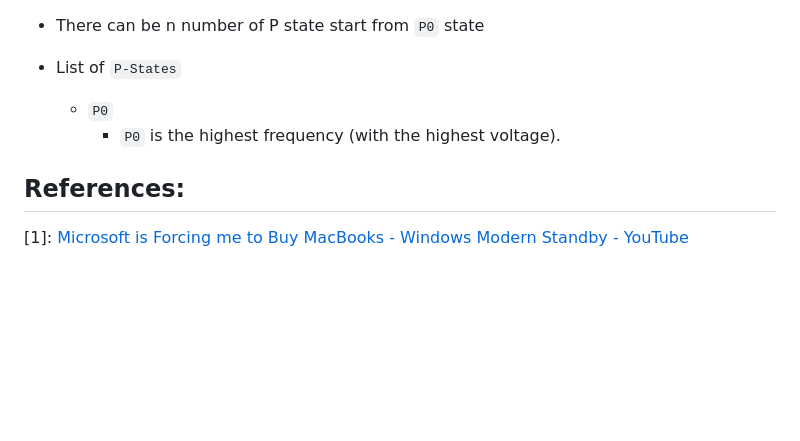
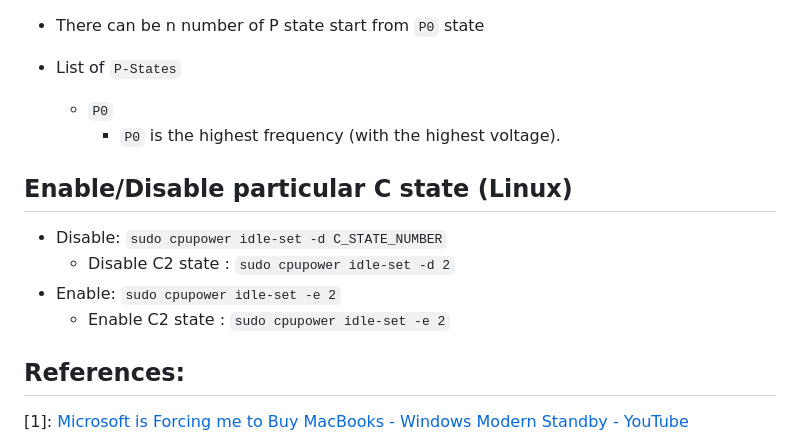
Before and after one commit to jastisriradheshyam/random_learn, a Markdown page: computing_device/system_power_states.md, the part around the change. Rendered like a GitHub page; blank space fills up the shorter version.

Commit message:
add cpu freq and add cpu state disable and enable commands
Signed-off-by: Jasti Sri Radhe Shyam <samabhasatejsrs@outlook.com>

```diff
--- a/computing_device/system_power_states.md
+++ b/computing_device/system_power_states.md
@@ -110,6 +110,13 @@ There are four sleeping states [3]
   - `P0`
     - `P0` is the highest frequency (with the highest voltage).
 
+## Enable/Disable particular C state (Linux)
+
+- Disable: `sudo cpupower idle-set -d C_STATE_NUMBER`
+  - Disable C2 state : `sudo cpupower idle-set -d 2`
+- Enable:  `sudo cpupower idle-set -e 2`
+  - Enable C2 state  : `sudo cpupower idle-set -e 2`
+
 ## References:
 
 [1]: [Microsoft is Forcing me to Buy MacBooks - Windows Modern Standby - YouTube](https://www.youtube.com/watch?v=OHKKcd3sx2c)
```
Also changed, not shown: computing_device/cpu_freq.md (added, +13 -0 lines).
